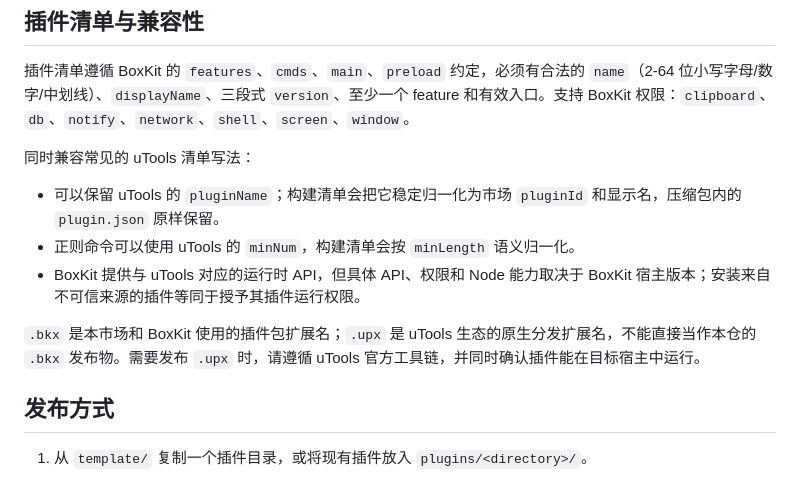
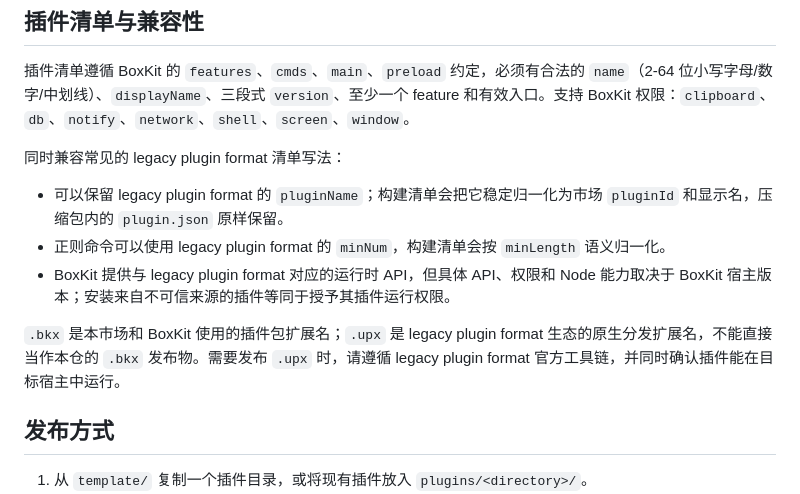
Before and after one commit to niocoders/boxkit-market, a Markdown page: README.md, the part around the change. GitHub-like rendering.

Commit message:
chore: remove legacy product references from README.md

```diff
--- a/README.md
+++ b/README.md
@@ -33,13 +33,13 @@ node tools/build-market.mjs
 
 插件清单遵循 BoxKit 的 `features`、`cmds`、`main`、`preload` 约定，必须有合法的 `name`（2-64 位小写字母/数字/中划线）、`displayName`、三段式 `version`、至少一个 feature 和有效入口。支持 BoxKit 权限：`clipboard`、`db`、`notify`、`network`、`shell`、`screen`、`window`。
 
-同时兼容常见的 uTools 清单写法：
+同时兼容常见的 legacy plugin format 清单写法：
 
-- 可以保留 uTools 的 `pluginName`；构建清单会把它稳定归一化为市场 `pluginId` 和显示名，压缩包内的 `plugin.json` 原样保留。
-- 正则命令可以使用 uTools 的 `minNum`，构建清单会按 `minLength` 语义归一化。
-- BoxKit 提供与 uTools 对应的运行时 API，但具体 API、权限和 Node 能力取决于 BoxKit 宿主版本；安装来自不可信来源的插件等同于授予其插件运行权限。
+- 可以保留 legacy plugin format 的 `pluginName`；构建清单会把它稳定归一化为市场 `pluginId` 和显示名，压缩包内的 `plugin.json` 原样保留。
+- 正则命令可以使用 legacy plugin format 的 `minNum`，构建清单会按 `minLength` 语义归一化。
+- BoxKit 提供与 legacy plugin format 对应的运行时 API，但具体 API、权限和 Node 能力取决于 BoxKit 宿主版本；安装来自不可信来源的插件等同于授予其插件运行权限。
 
-`.bkx` 是本市场和 BoxKit 使用的插件包扩展名；`.upx` 是 uTools 生态的原生分发扩展名，不能直接当作本仓的 `.bkx` 发布物。需要发布 `.upx` 时，请遵循 uTools 官方工具链，并同时确认插件能在目标宿主中运行。
+`.bkx` 是本市场和 BoxKit 使用的插件包扩展名；`.upx` 是 legacy plugin format 生态的原生分发扩展名，不能直接当作本仓的 `.bkx` 发布物。需要发布 `.upx` 时，请遵循 legacy plugin format 官方工具链，并同时确认插件能在目标宿主中运行。
 
 ## 发布方式
 
```
